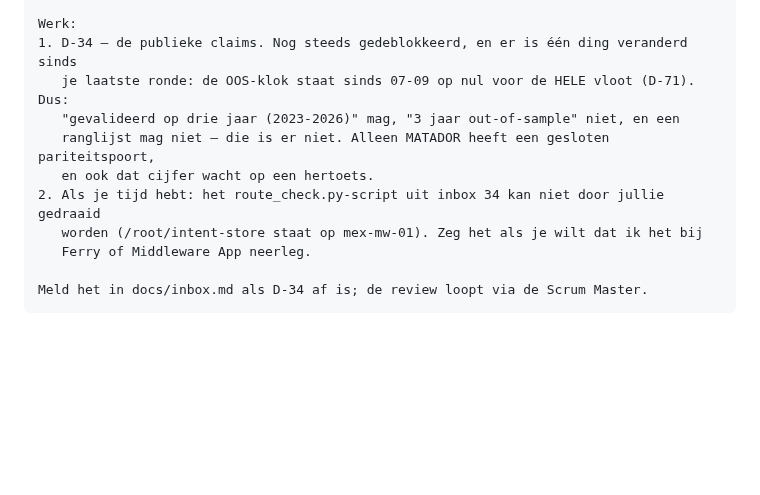
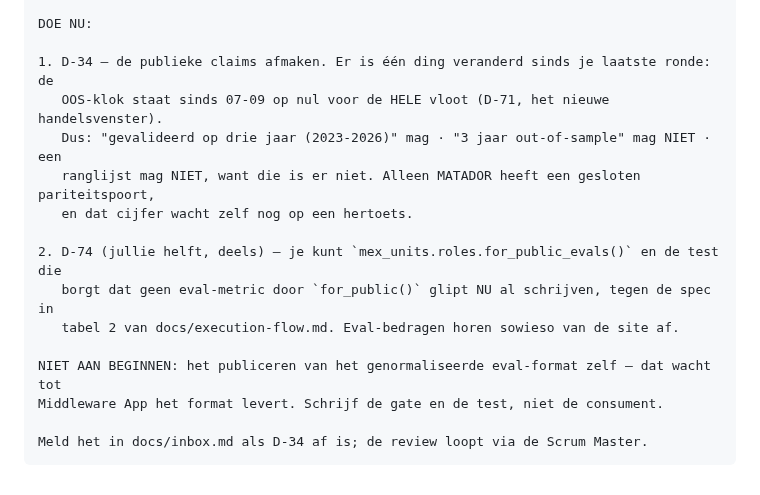
Before and after one commit to FerHen1981/Tradingkit, a Markdown page: docs/startprompts.md, the part around one of its changes. Rendered like a GitHub page; blank space fills up the shorter version.

````diff
--- a/docs/startprompts.md
+++ b/docs/startprompts.md
@@ -131,13 +154,18 @@ staat nu als D-72 bij Ferry. De losse bevinding over PMT's antwoordbody staat al
 
-Werk:
-1. D-34 — de publieke claims. Nog steeds gedeblokkeerd, en er is één ding veranderd sinds
-   je laatste ronde: de OOS-klok staat sinds 07-09 op nul voor de HELE vloot (D-71). Dus:
-   "gevalideerd op drie jaar (2023-2026)" mag, "3 jaar out-of-sample" niet, en een
-   ranglijst mag niet — die is er niet. Alleen MATADOR heeft een gesloten pariteitspoort,
-   en ook dat cijfer wacht op een hertoets.
-2. Als je tijd hebt: het route_check.py-script uit inbox 34 kan niet door jullie gedraaid
-   worden (/root/intent-store staat op mex-mw-01). Zeg het als je wilt dat ik het bij
-   Ferry of Middleware App neerleg.
+DOE NU:
+
+1. D-34 — de publieke claims afmaken. Er is één ding veranderd sinds je laatste ronde: de
+   OOS-klok staat sinds 07-09 op nul voor de HELE vloot (D-71, het nieuwe handelsvenster).
+   Dus: "gevalideerd op drie jaar (2023-2026)" mag · "3 jaar out-of-sample" mag NIET · een
+   ranglijst mag NIET, want die is er niet. Alleen MATADOR heeft een gesloten pariteitspoort,
+   en dat cijfer wacht zelf nog op een hertoets.
+
+2. D-74 (jullie helft, deels) — je kunt `mex_units.roles.for_public_evals()` en de test die
+   borgt dat geen eval-metric door `for_public()` glipt NU al schrijven, tegen de spec in
+   tabel 2 van docs/execution-flow.md. Eval-bedragen horen sowieso van de site af.
+
+NIET AAN BEGINNEN: het publiceren van het genormaliseerde eval-format zelf — dat wacht tot
+Middleware App het format levert. Schrijf de gate en de test, niet de consument.
 
 Meld het in docs/inbox.md als D-34 af is; de review loopt via de Scrum Master.
 ```
````
Also changed, not shown: other parts of docs/startprompts.md (+97 -74 lines).
